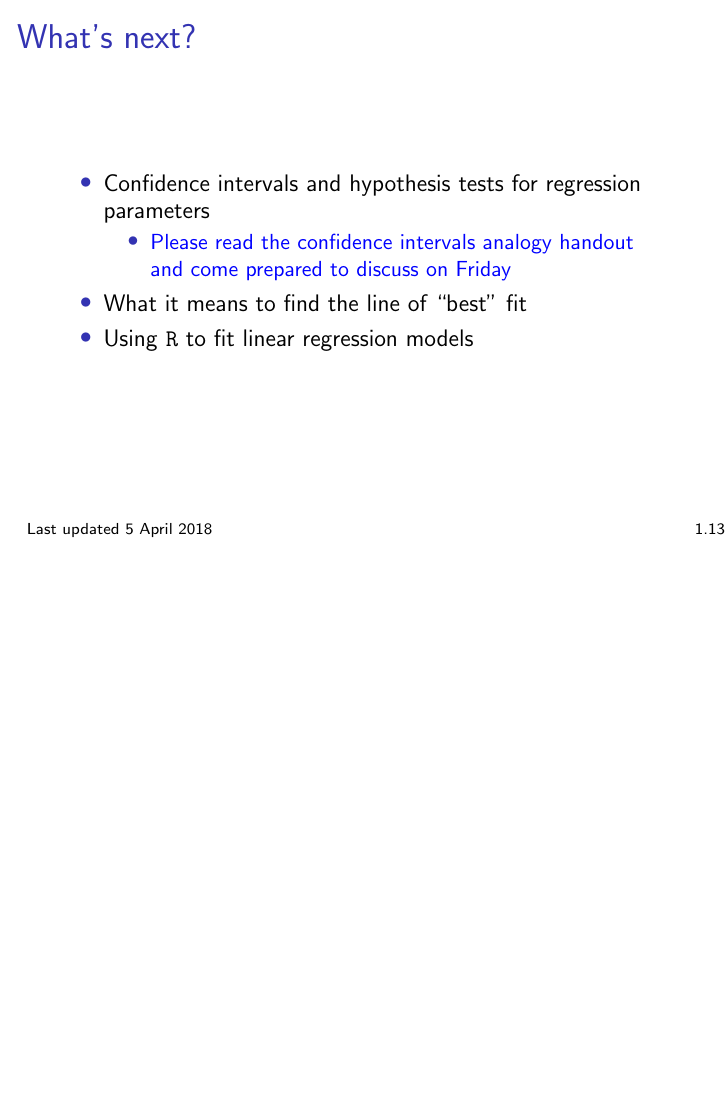
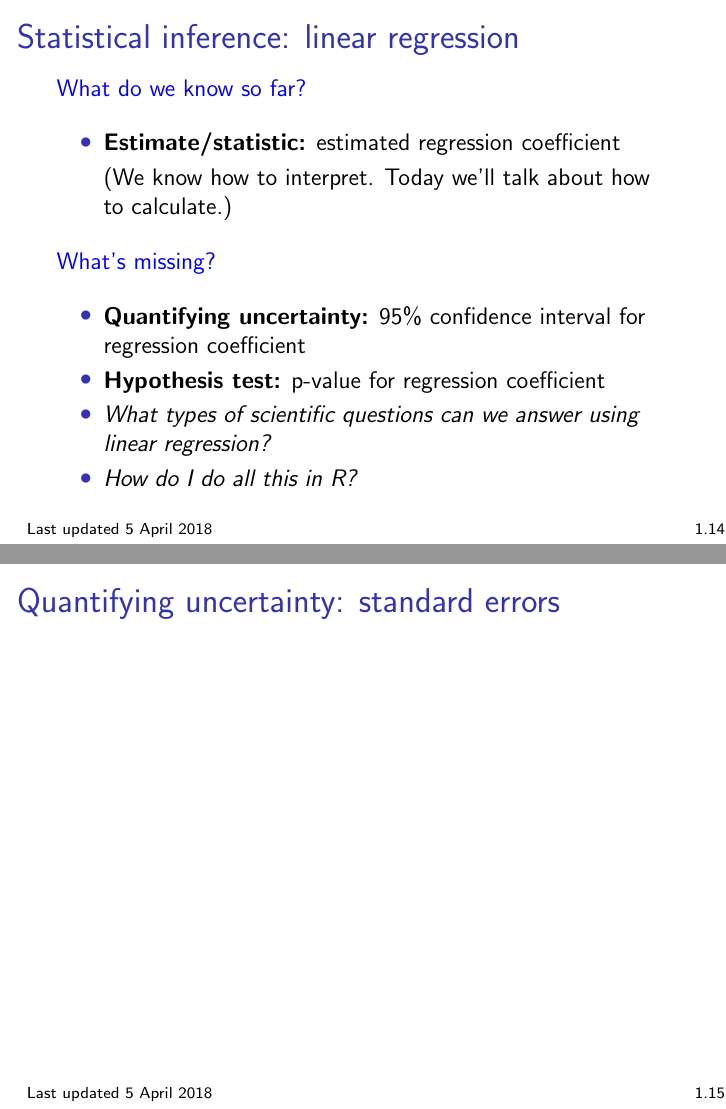
Before and after one commit to bdwilliamson/biostat311, LaTeX slides (lecture/chapter_1/chap1.tex): page 30 of 30 before the commit and pages 33 and 34 of 38 after it, the two joined at a grey line, the shorter picture padded with empty space. Compiled offline with pdfLaTeX.

Commit message:
outline for lecture 2

```diff
--- a/lecture/chapter_1/chap1.tex
+++ b/lecture/chapter_1/chap1.tex
@@ -248,3 +251,36 @@ Why is this true?
 \end{itemize}
 
 \end{frame}
+
+% start of Friday lecture
+\begin{frame}
+\frametitle{Statistical inference: linear regression}
+
+\color{blue} What do we know so far? \color{black}% interpreting coefficients; distinguish between truth and estimate
+\begin{itemize}
+\item \textbf{Estimate/statistic:} estimated regression coefficient
+\item[] (We know how to interpret. Today we'll talk about how to calculate.)
+\end{itemize}
+
+\color{blue} What's missing? \color{black}\pause %ask them about the 4 numbers we always want them to report
+\begin{itemize}
+\item \textbf{Quantifying uncertainty:} 95\% confidence interval for regression coefficient
+\item \textbf{Hypothesis test:} p-value for regression coefficient \pause
+\item \textit{What types of scientific questions can we answer using linear regression?}
+\item \textit{How do I do all this in R?}
+\end{itemize}
+
+\end{frame}
+
+
+% standard errors
+\subsection{Confidence intervals for regression coefficents}
+\begin{frame}
+\frametitle{Quantifying uncertainty: standard errors}
+
+\end{frame}
+
+
+% confidence intervals
+\begin{frame}
+\frametitle{Quantifying uncertainty: 95\% confidence intervals}
```
Also changed, not shown: lecture/chapter_1/chap1.tex (43 more changed lines).
